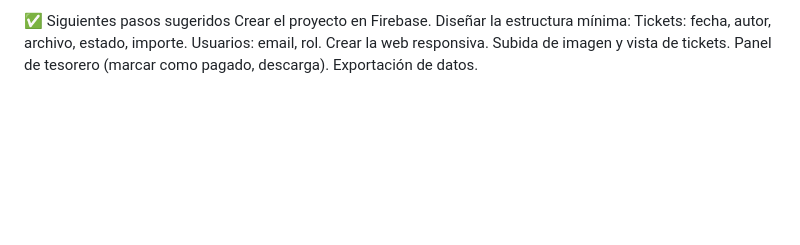
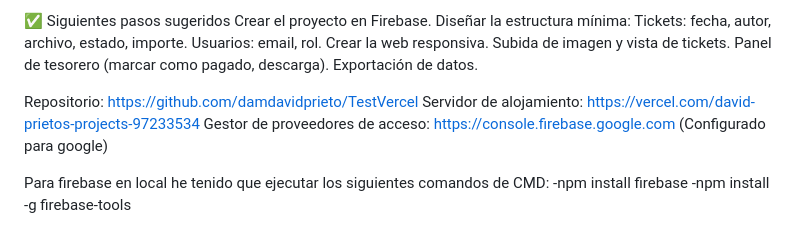
Before and after one commit to damdavidprieto/TestVercel, a Markdown page: README.md, the part around the change. GitHub-like rendering; blank space fills up the shorter version.

```diff
--- a/README.md
+++ b/README.md
@@ -105,3 +105,11 @@ Crear la web responsiva.
 Subida de imagen y vista de tickets.
 Panel de tesorero (marcar como pagado, descarga).
 Exportación de datos.
+
+Repositorio: https://github.com/damdavidprieto/TestVercel
+Servidor de alojamiento: https://vercel.com/david-prietos-projects-97233534
+Gestor de proveedores de acceso: https://console.firebase.google.com (Configurado para google)
+
+Para firebase en local he tenido que ejecutar los siguientes comandos de CMD:
+-npm install firebase
+-npm install -g firebase-tools
```
